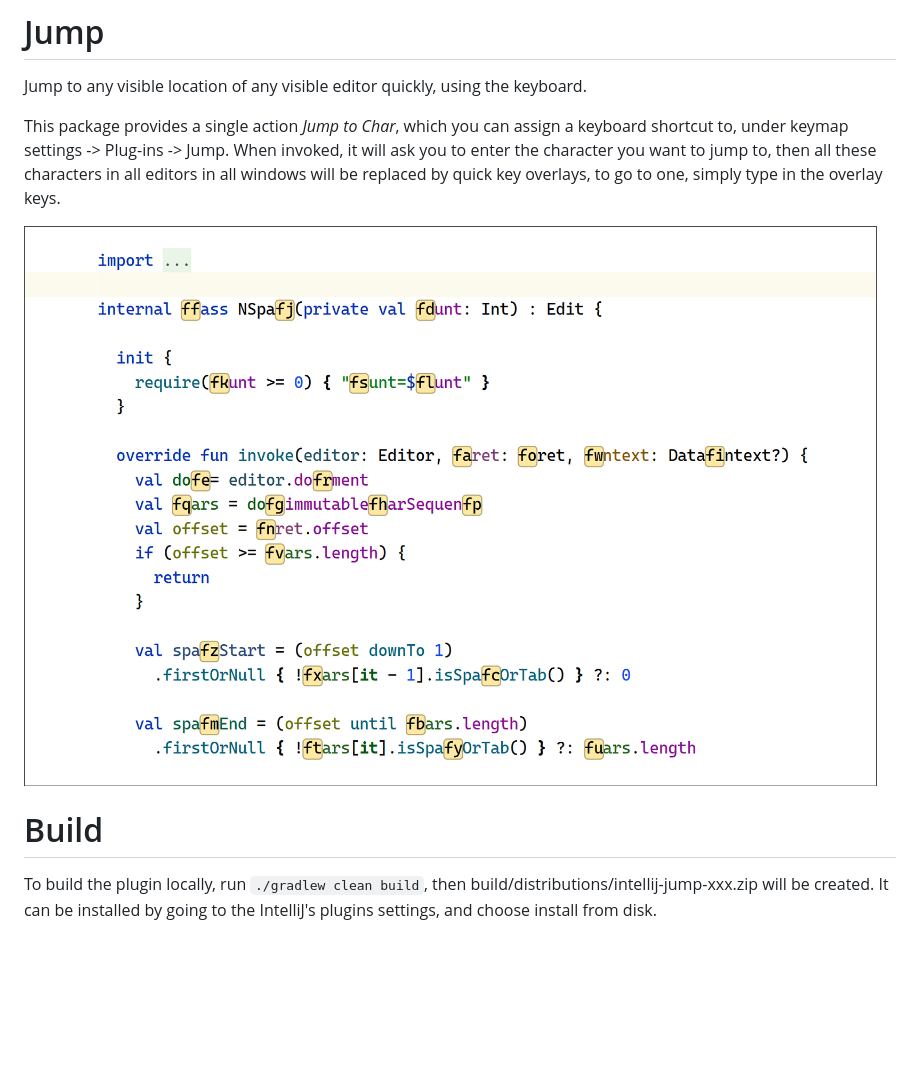
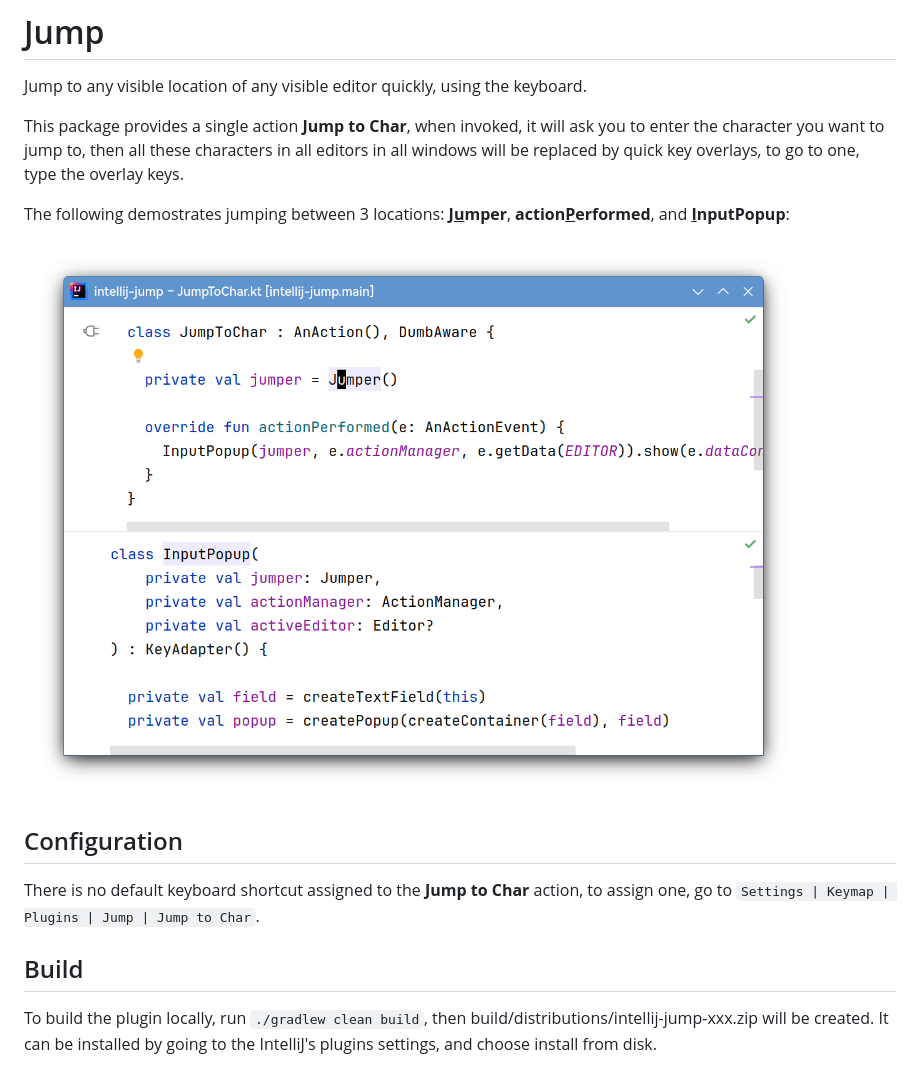
Before and after one commit to laech/intellij-jump, a Markdown page: readme.md, the part around the change. Drawn GitHub-style; pictures changed too: screenshot.gif (added), screenshot.png (deleted); blank space fills up the shorter version.

```diff
--- a/readme.md
+++ b/readme.md
@@ -2,15 +2,22 @@
 
 Jump to any visible location of any visible editor quickly, using the keyboard.
 
-This package provides a single action *Jump to Char*, which you can assign a
-keyboard shortcut to, under keymap settings -> Plug-ins -> Jump. When invoked,
+This package provides a single action **Jump to Char**, when invoked,
 it will ask you to enter the character you want to jump to, then all these
 characters in all editors in all windows will be replaced by quick key overlays,
-to go to one, simply type in the overlay keys.
+to go to one, type the overlay keys.
 
-![screenshot](screenshot.png)
+The following demostrates jumping between 3 locations: **J<ins>u</ins>mper**,
+**action<ins>P</ins>erformed**, and **<ins>I</ins>nputPopup**:
 
-# Build
+![screenshot](screenshot.gif)
+
+## Configuration
+
+There is no default keyboard shortcut assigned to the **Jump to Char** action,
+to assign one, go to `Settings | Keymap | Plugins | Jump | Jump to Char`.
+
+## Build
 
 To build the plugin locally, run `./gradlew clean build`, then
 build/distributions/intellij-jump-xxx.zip will be created.
```
